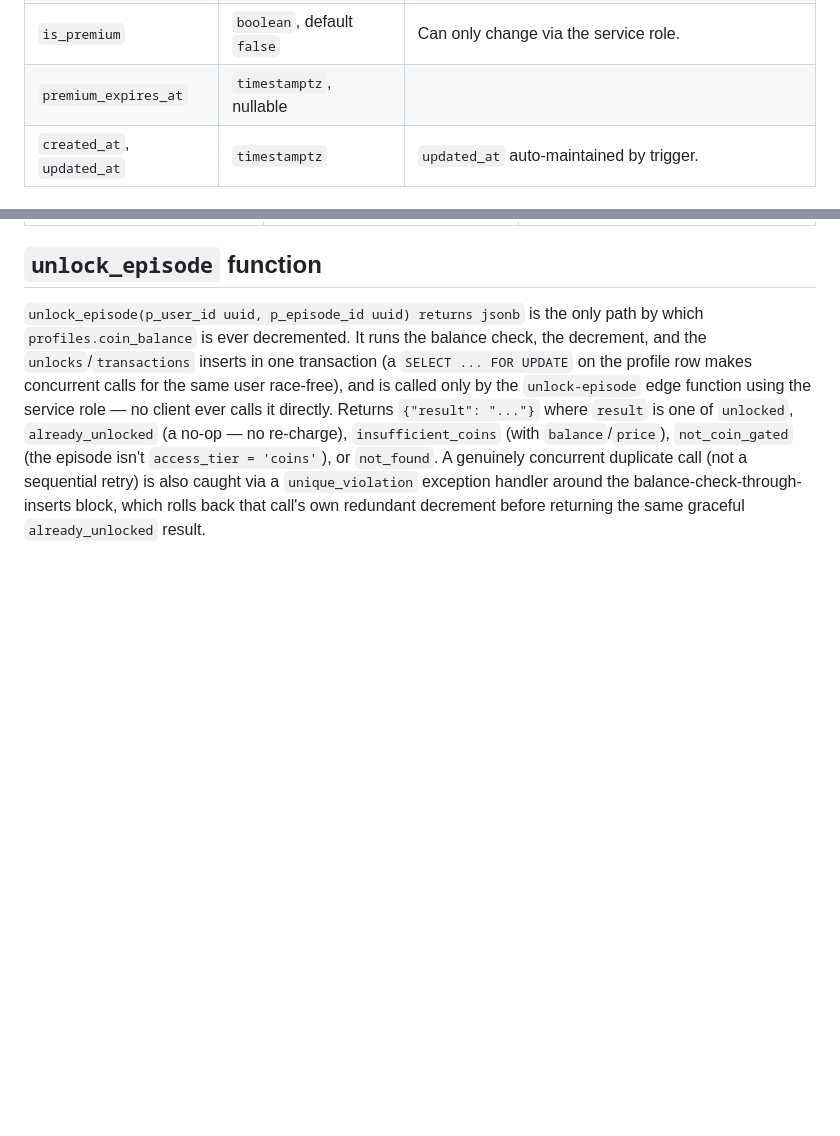
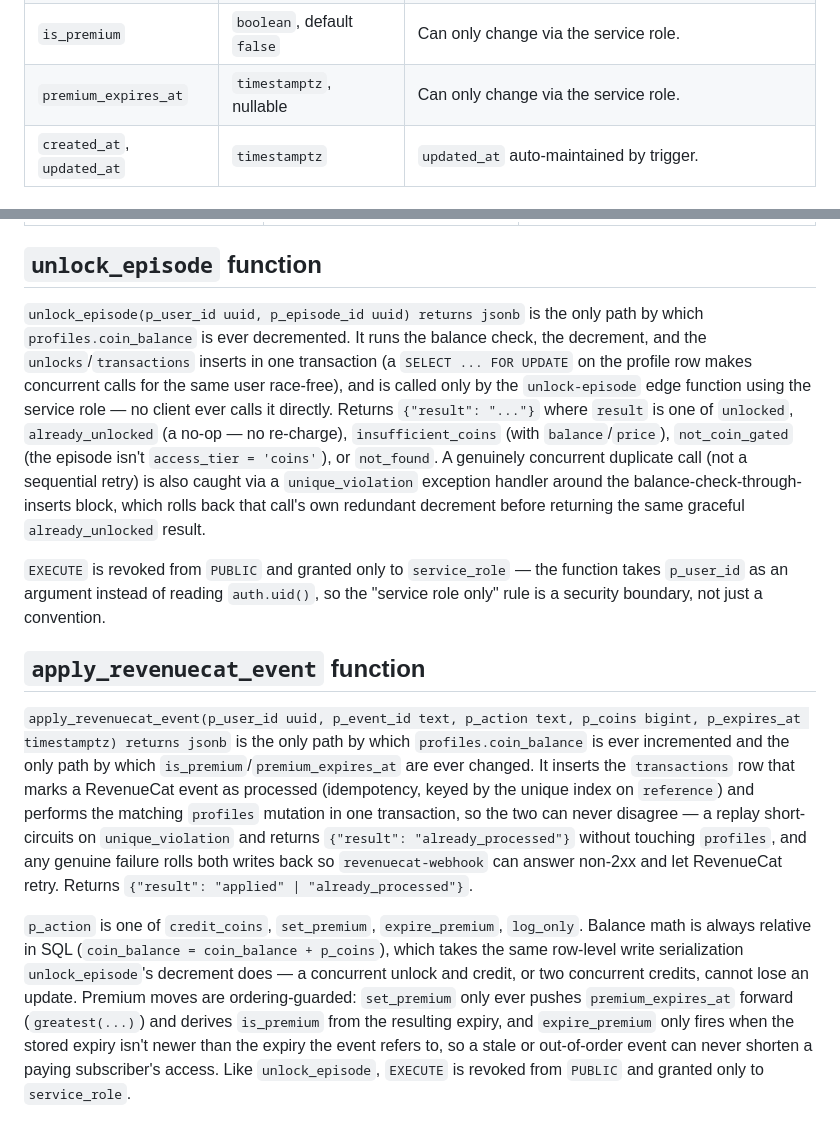
Before and after one commit to Dageniusdrap/Village-FireSide-App, a Markdown page: docs/schema.md, 2 parts joined by grey strips. GitHub-like rendering; blank space fills up the shorter version.

```diff
--- a/docs/schema.md
+++ b/docs/schema.md
@@ -39,7 +39,7 @@ profile creation" below.
 | `country`                  | `text`, nullable                |                                                                                            |
 | `coin_balance`             | `bigint`, default `0`           | Whole coins, never a fraction. Can only change via the service role.                       |
 | `is_premium`               | `boolean`, default `false`      | Can only change via the service role.                                                      |
-| `premium_expires_at`       | `timestamptz`, nullable         |                                                                                            |
+| `premium_expires_at`       | `timestamptz`, nullable         | Can only change via the service role.                                                      |
 | `created_at`, `updated_at` | `timestamptz`                   | `updated_at` auto-maintained by trigger.                                                   |
 
 ### `destinations`
@@ -470,3 +470,36 @@ retry) is also caught via a `unique_violation` exception handler around
 the balance-check-through-inserts block, which rolls back that call's
 own redundant decrement before returning the same graceful
 `already_unlocked` result.
+
+`EXECUTE` is revoked from `PUBLIC` and granted only to `service_role` —
+the function takes `p_user_id` as an argument instead of reading
+`auth.uid()`, so the "service role only" rule is a security boundary,
+not just a convention.
+
+## `apply_revenuecat_event` function
+
+`apply_revenuecat_event(p_user_id uuid, p_event_id text, p_action text,
+p_coins bigint, p_expires_at timestamptz) returns jsonb` is the only
+path by which `profiles.coin_balance` is ever incremented and the only
+path by which `is_premium`/`premium_expires_at` are ever changed. It
+inserts the `transactions` row that marks a RevenueCat event as
+processed (idempotency, keyed by the unique index on `reference`) and
+performs the matching `profiles` mutation in one transaction, so the
+two can never disagree — a replay short-circuits on `unique_violation`
+and returns `{"result": "already_processed"}` without touching
+`profiles`, and any genuine failure rolls both writes back so
+`revenuecat-webhook` can answer non-2xx and let RevenueCat retry.
+Returns `{"result": "applied" | "already_processed"}`.
+
+`p_action` is one of `credit_coins`, `set_premium`, `expire_premium`,
+`log_only`. Balance math is always relative in SQL
+(`coin_balance = coin_balance + p_coins`), which takes the same
+row-level write serialization `unlock_episode`'s decrement does — a
+concurrent unlock and credit, or two concurrent credits, cannot lose an
+update. Premium moves are ordering-guarded: `set_premium` only ever
+pushes `premium_expires_at` forward (`greatest(...)`) and derives
+`is_premium` from the resulting expiry, and `expire_premium` only fires
+when the stored expiry isn't newer than the expiry the event refers to,
+so a stale or out-of-order event can never shorten a paying
+subscriber's access. Like `unlock_episode`, `EXECUTE` is revoked from
+`PUBLIC` and granted only to `service_role`.
```
Also changed, not shown: docs/monetization.md (+24 -1 lines), docs/rls-policies.md (+8 -6 lines).
